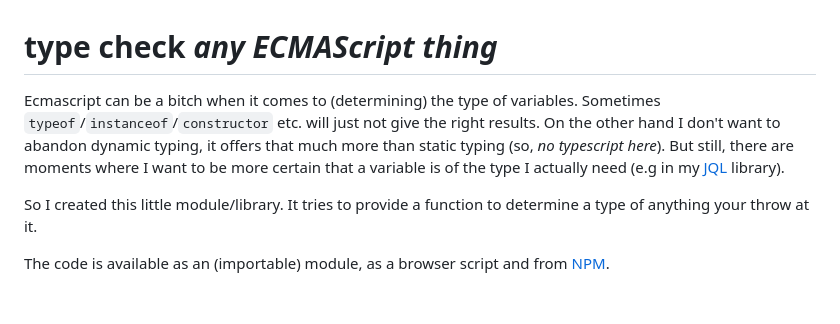
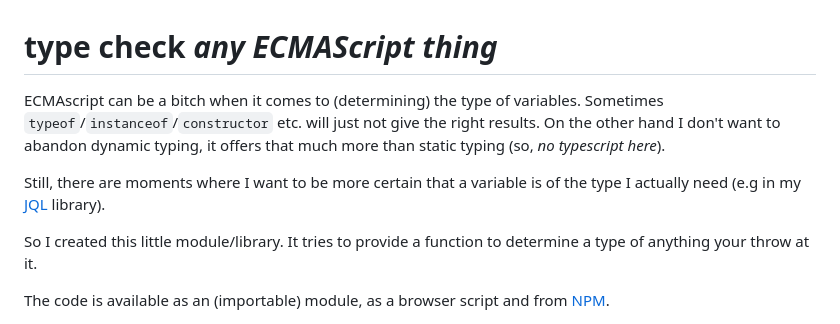
Before and after one commit to KooiInc/typeofAnything, a Markdown page: README.md, the part around the change. Drawn GitHub-style; blank space fills up the shorter version.

```diff
--- a/README.md
+++ b/README.md
@@ -1,8 +1,10 @@
 # type check *any ECMAScript thing*
 
-Ecmascript can be a bitch when it comes to (determining) the type of variables. Sometimes `typeof`/`instanceof`/`constructor` etc. will
+ECMAscript can be a bitch when it comes to (determining) the type of variables. Sometimes `typeof`/`instanceof`/`constructor` etc. will
 just not give the right results. On the other hand I don't want to abandon dynamic typing, it offers that much more than static typing
-(so, *no typescript here*). But still, there are moments where I want to be more certain that a variable is of the type I actually
+(so, *no typescript here*).
+
+Still, there are moments where I want to be more certain that a variable is of the type I actually
 need (e.g in my [JQL](https://github.com/KooiInc/JQL) library).
 
 So I created this little module/library. It tries to provide a function to determine a type of anything your throw at it.
```
